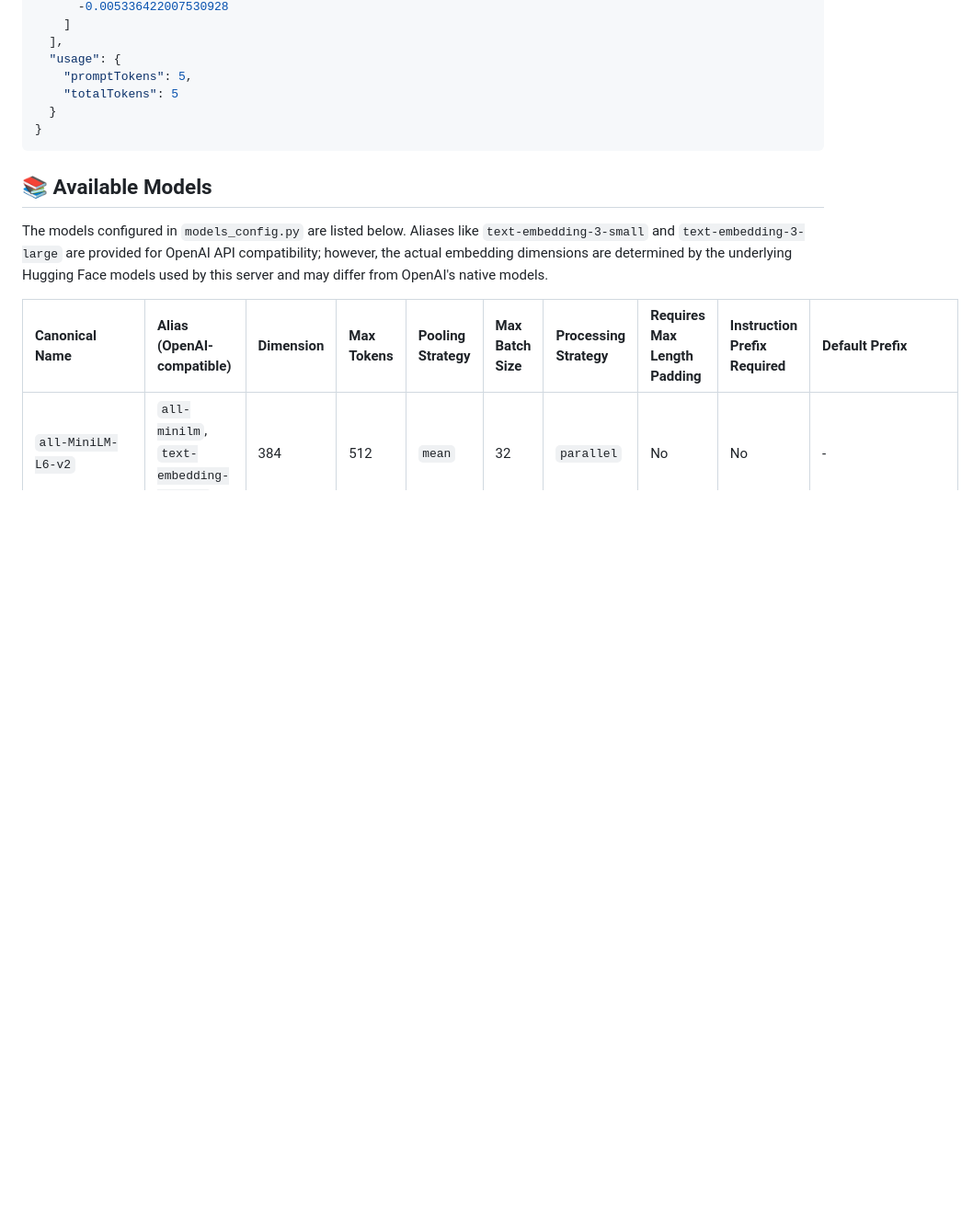
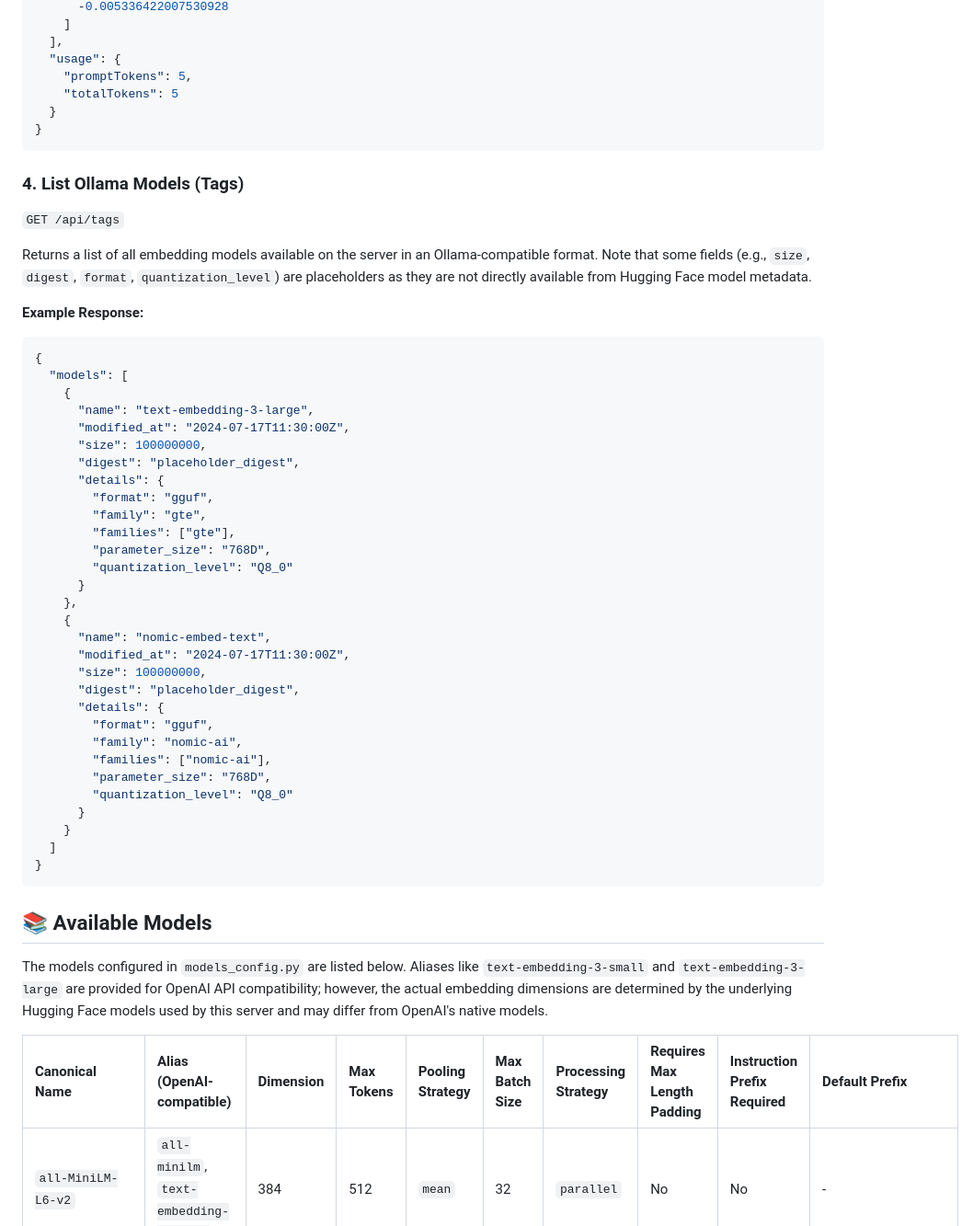
Before and after one commit to atrifat/text-embedding-api, a Markdown page: README.md, the part around the change. Shown: that part at 92% size. Rendered like a GitHub page; blank space fills up the shorter version.

Commit message:
docs: Update API for /api/tags in readme

````diff
--- a/README.md
+++ b/README.md
@@ -219,6 +219,47 @@ Or for multiple inputs:
 }
 ```
 
+### 4. List Ollama Models (Tags)
+
+`GET /api/tags`
+
+Returns a list of all embedding models available on the server in an Ollama-compatible format. Note that some fields (e.g., `size`, `digest`, `format`, `quantization_level`) are placeholders as they are not directly available from Hugging Face model metadata.
+
+**Example Response:**
+
+```json
+{
+  "models": [
+    {
+      "name": "text-embedding-3-large",
+      "modified_at": "2024-07-17T11:30:00Z",
+      "size": 100000000,
+      "digest": "placeholder_digest",
+      "details": {
+        "format": "gguf",
+        "family": "gte",
+        "families": ["gte"],
+        "parameter_size": "768D",
+        "quantization_level": "Q8_0"
+      }
+    },
+    {
+      "name": "nomic-embed-text",
+      "modified_at": "2024-07-17T11:30:00Z",
+      "size": 100000000,
+      "digest": "placeholder_digest",
+      "details": {
+        "format": "gguf",
+        "family": "nomic-ai",
+        "families": ["nomic-ai"],
+        "parameter_size": "768D",
+        "quantization_level": "Q8_0"
+      }
+    }
+  ]
+}
+```
+
 ## 📚 Available Models
 
 The models configured in `models_config.py` are listed below. Aliases like `text-embedding-3-small` and `text-embedding-3-large` are provided for OpenAI API compatibility; however, the actual embedding dimensions are determined by the underlying Hugging Face models used by this server and may differ from OpenAI's native models.
````
